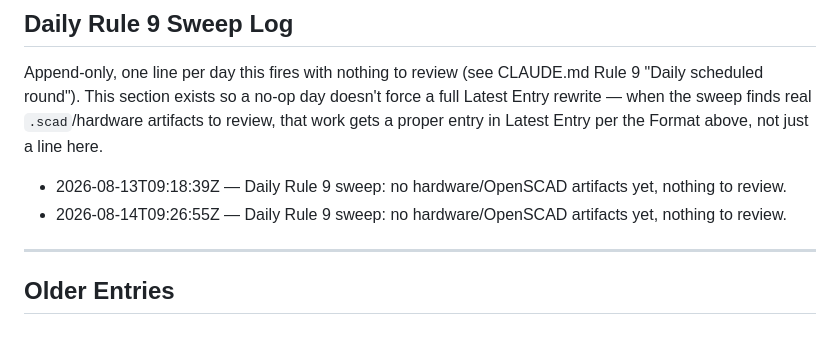
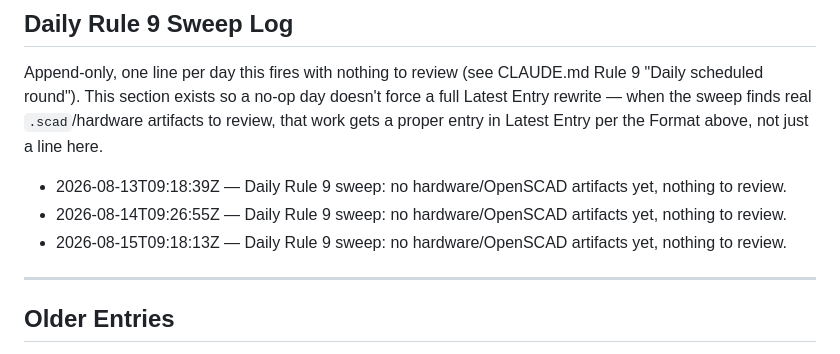
Before and after one commit to Leonidy431/tfmini_lidar, a Markdown page: state_journal.md, the part around the change. Rendered like a GitHub page.

Commit message:
chore: daily Rule 9 sweep — no hardware/OpenSCAD artifacts yet (2026-08-15)
Scheduled round (trig_012baCTwPWhsNiMaFRYzAsNo). Swept repo for
*.scad/hardware/enclosure/housing/mount artifacts: none found, same as
prior sweeps. No-op per CLAUDE.md Rule 9 — nothing fabricated.

app/ untouched; 562/562 tests verified green before commit.

Co-Authored-By: Claude Sonnet 5 <noreply@anthropic.com>
Claude-Session: https://claude.ai/code/session_01BbLUPismb2rusgu12hMA2m

```diff
--- a/state_journal.md
+++ b/state_journal.md
@@ -65,6 +65,7 @@ Latest Entry per the Format above, not just a line here.
 
 - 2026-08-13T09:18:39Z — Daily Rule 9 sweep: no hardware/OpenSCAD artifacts yet, nothing to review.
 - 2026-08-14T09:26:55Z — Daily Rule 9 sweep: no hardware/OpenSCAD artifacts yet, nothing to review.
+- 2026-08-15T09:18:13Z — Daily Rule 9 sweep: no hardware/OpenSCAD artifacts yet, nothing to review.
 
 ---
 
```
